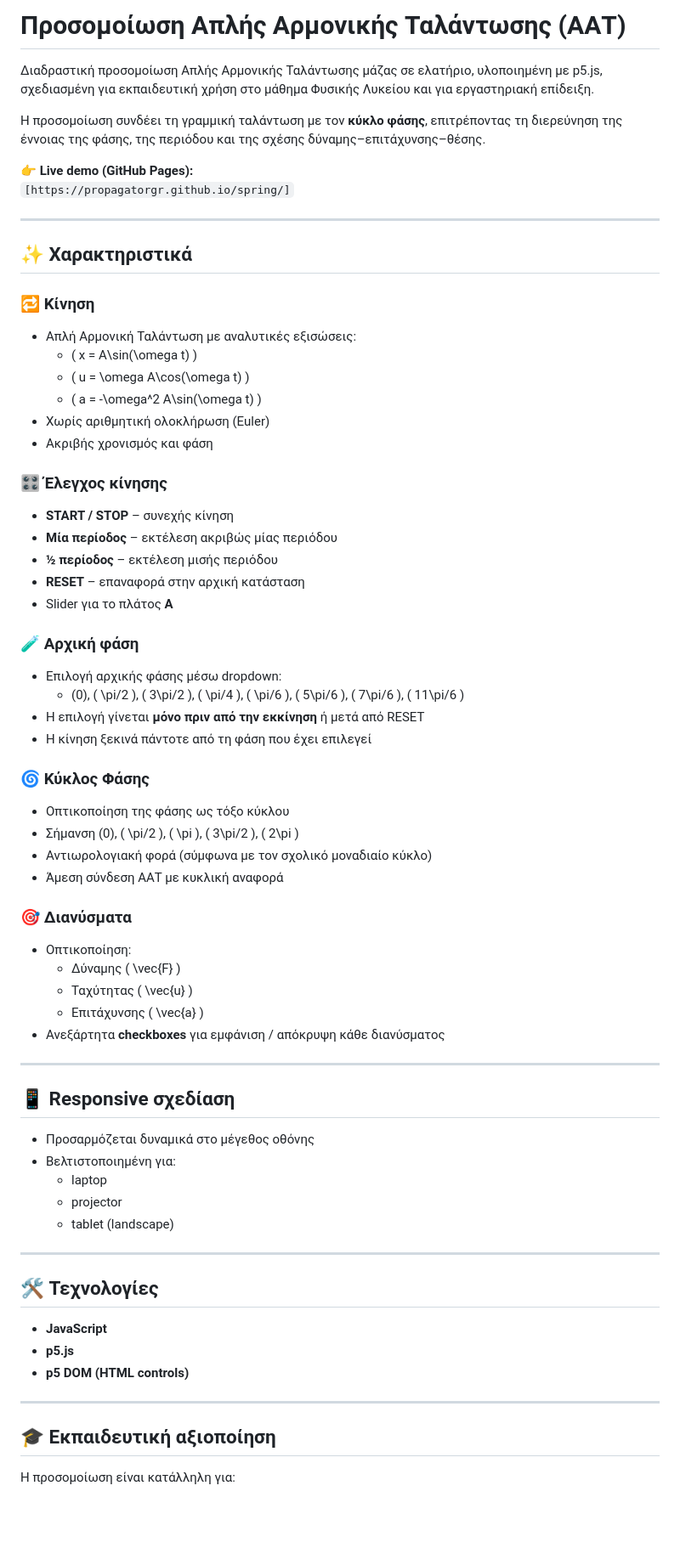
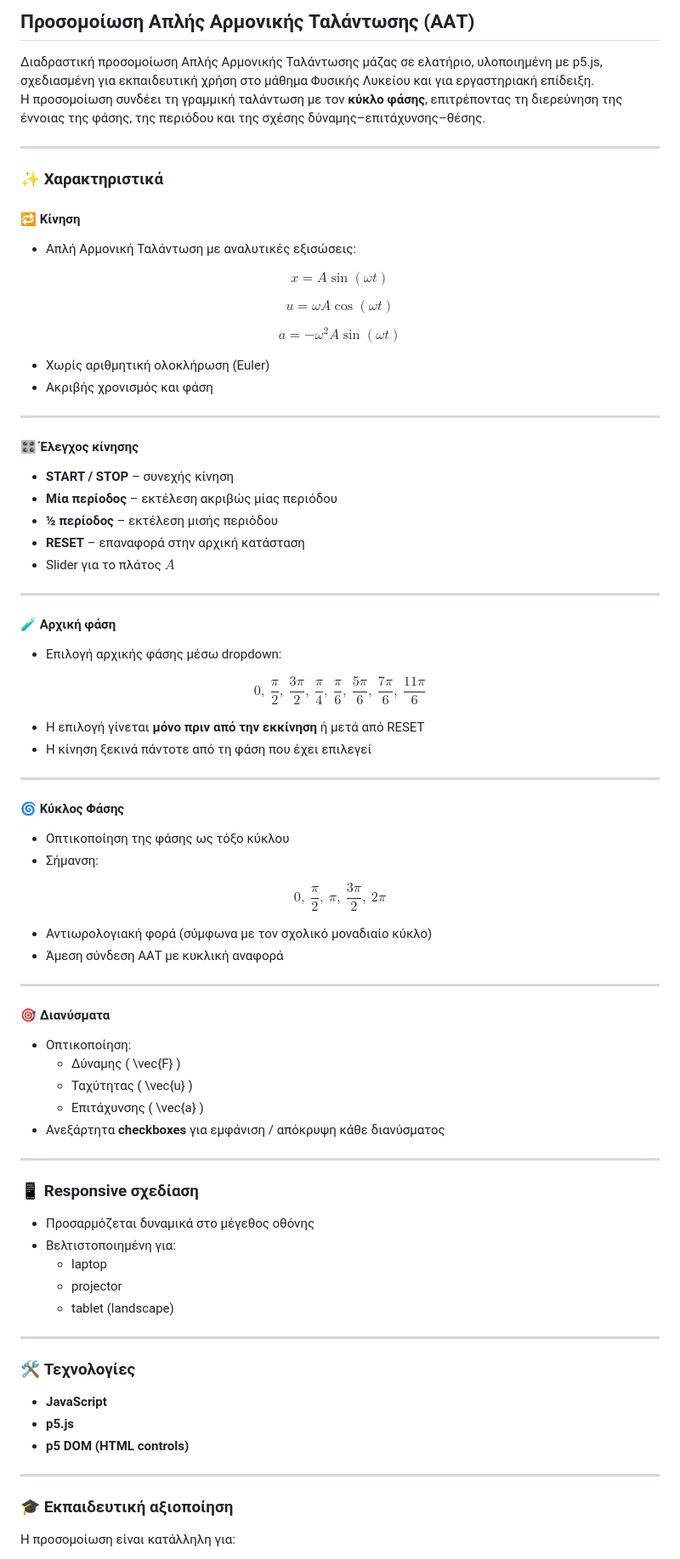
Before and after one commit to propagatorgr/spring, a Markdown page: README.md, the part around one of its changes. Shown at 85% size. GitHub-like rendering; blank space fills up the shorter version.

```diff
--- a/README.md
+++ b/README.md
@@ -1,45 +1,68 @@
-# Προσομοίωση Απλής Αρμονικής Ταλάντωσης (ΑΑΤ)
+## Προσομοίωση Απλής Αρμονικής Ταλάντωσης (ΑΑΤ)
 
 Διαδραστική προσομοίωση Απλής Αρμονικής Ταλάντωσης μάζας σε ελατήριο, υλοποιημένη με p5.js, σχεδιασμένη για εκπαιδευτική χρήση στο μάθημα Φυσικής Λυκείου και για εργαστηριακή επίδειξη.
-
 Η προσομοίωση συνδέει τη γραμμική ταλάντωση με τον **κύκλο φάσης**, επιτρέποντας τη διερεύνηση της έννοιας της φάσης, της περιόδου και της σχέσης δύναμης–επιτάχυνσης–θέσης.
-
-👉 **Live demo (GitHub Pages):**
-`[https://propagatorgr.github.io/spring/]`
 
 ---
 
-## ✨ Χαρακτηριστικά
+### ✨ Χαρακτηριστικά
 
-### 🔁 Κίνηση
+#### 🔁 Κίνηση
 - Απλή Αρμονική Ταλάντωση με αναλυτικές εξισώσεις:
-  - \( x = A\sin(\omega t) \)
-  - \( u = \omega A\cos(\omega t) \)
-  - \( a = -\omega^2 A\sin(\omega t) \)
+
+$$
+x = A \sin(\omega t)
+$$
+
+$$
+u = \omega A \cos(\omega t)
+$$
+
+$$
+a = -\omega^2 A \sin(\omega t)
+$$
+
 - Χωρίς αριθμητική ολοκλήρωση (Euler)
 - Ακριβής χρονισμός και φάση
 
-### 🎛 Έλεγχος κίνησης
+---
+
+#### 🎛 Έλεγχος κίνησης
 - **START / STOP** – συνεχής κίνηση
 - **Μία περίοδος** – εκτέλεση ακριβώς μίας περιόδου
 - **½ περίοδος** – εκτέλεση μισής περιόδου
 - **RESET** – επαναφορά στην αρχική κατάσταση
-- Slider για το πλάτος **A**
+- Slider για το πλάτος **$A$**
 
-### 🧪 Αρχική φάση
+---
+
+#### 🧪 Αρχική φάση
 - Επιλογή αρχικής φάσης μέσω dropdown:
-  - \(0\), \( \pi/2 \), \( 3\pi/2 \), \( \pi/4 \), \( \pi/6 \),
-    \( 5\pi/6 \), \( 7\pi/6 \), \( 11\pi/6 \)
+
+$$
+0,\ \frac{\pi}{2},\ \frac{3\pi}{2},\ \frac{\pi}{4},\ \frac{\pi}{6},\
+\frac{5\pi}{6},\ \frac{7\pi}{6},\ \frac{11\pi}{6}
+$$
+
 - Η επιλογή γίνεται **μόνο πριν από την εκκίνηση** ή μετά από RESET
 - Η κίνηση ξεκινά πάντοτε από τη φάση που έχει επιλεγεί
 
-### 🌀 Κύκλος Φάσης
+---
+
+#### 🌀 Κύκλος Φάσης
 - Οπτικοποίηση της φάσης ως τόξο κύκλου
-- Σήμανση \(0\), \( \pi/2 \), \( \pi \), \( 3\pi/2 \), \( 2\pi \)
+- Σήμανση:
+
+$$
+0,\ \frac{\pi}{2},\ \pi,\ \frac{3\pi}{2},\ 2\pi
+$$
+
 - Αντιωρολογιακή φορά (σύμφωνα με τον σχολικό μοναδιαίο κύκλο)
 - Άμεση σύνδεση ΑΑΤ με κυκλική αναφορά
 
-### 🎯 Διανύσματα
+---
+
+#### 🎯 Διανύσματα
 - Οπτικοποίηση:
   - Δύναμης \( \vec{F} \)
   - Ταχύτητας \( \vec{u} \)
@@ -48,26 +71,23 @@
 
 ---
 
-## 📱 Responsive σχεδίαση
-
+### 📱 Responsive σχεδίαση
 - Προσαρμόζεται δυναμικά στο μέγεθος οθόνης
 - Βελτιστοποιημένη για:
   - laptop
   - projector
   - tablet (landscape)
 
-
 ---
 
-## 🛠 Τεχνολογίες
-
+### 🛠 Τεχνολογίες
 - **JavaScript**
 - **p5.js**
 - **p5 DOM (HTML controls)**
 
 ---
 
-## 🎓 Εκπαιδευτική αξιοποίηση
+### 🎓 Εκπαιδευτική αξιοποίηση
 
 Η προσομοίωση είναι κατάλληλη για:
 - επίδειξη στην τάξη
```
Also changed, not shown: other parts of README.md (+6 -5 lines).
